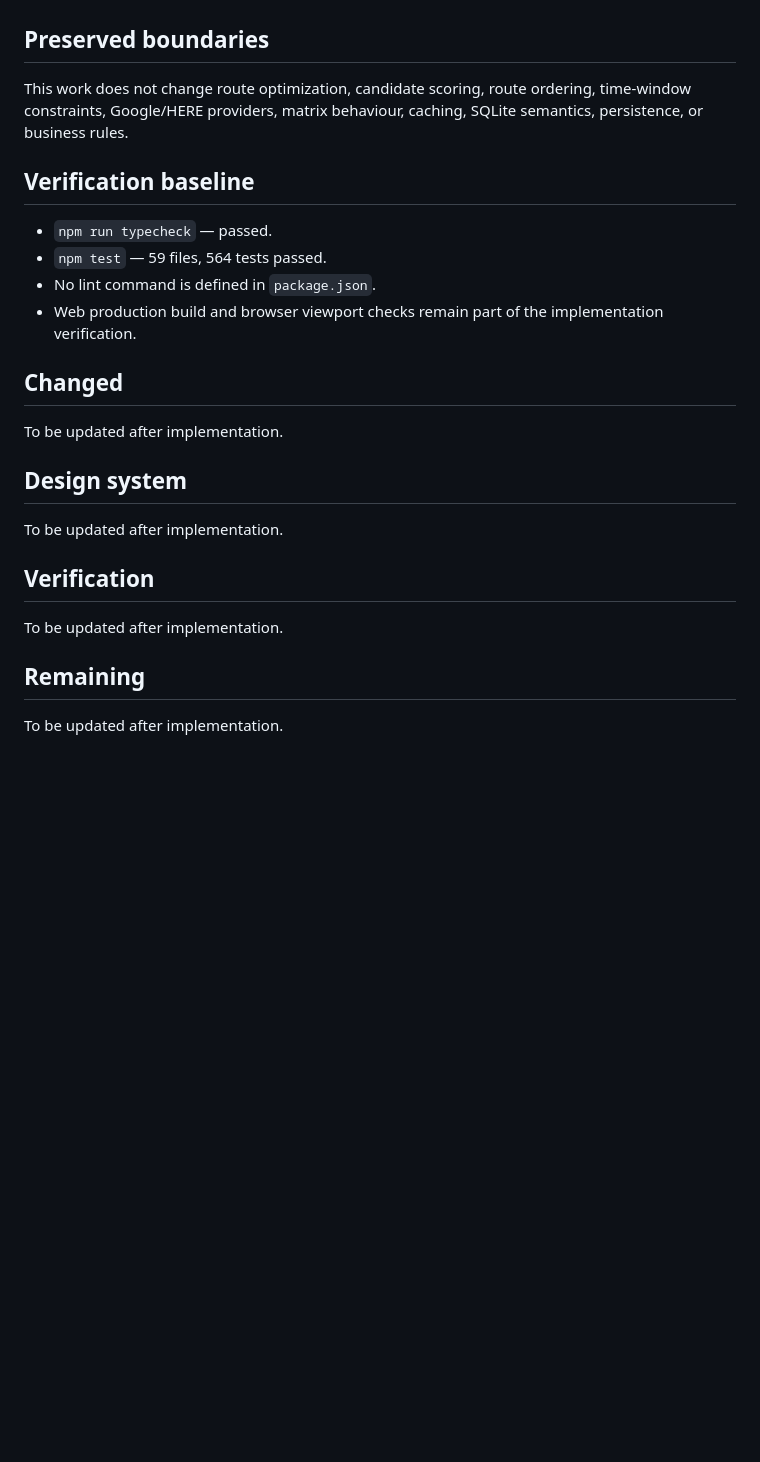
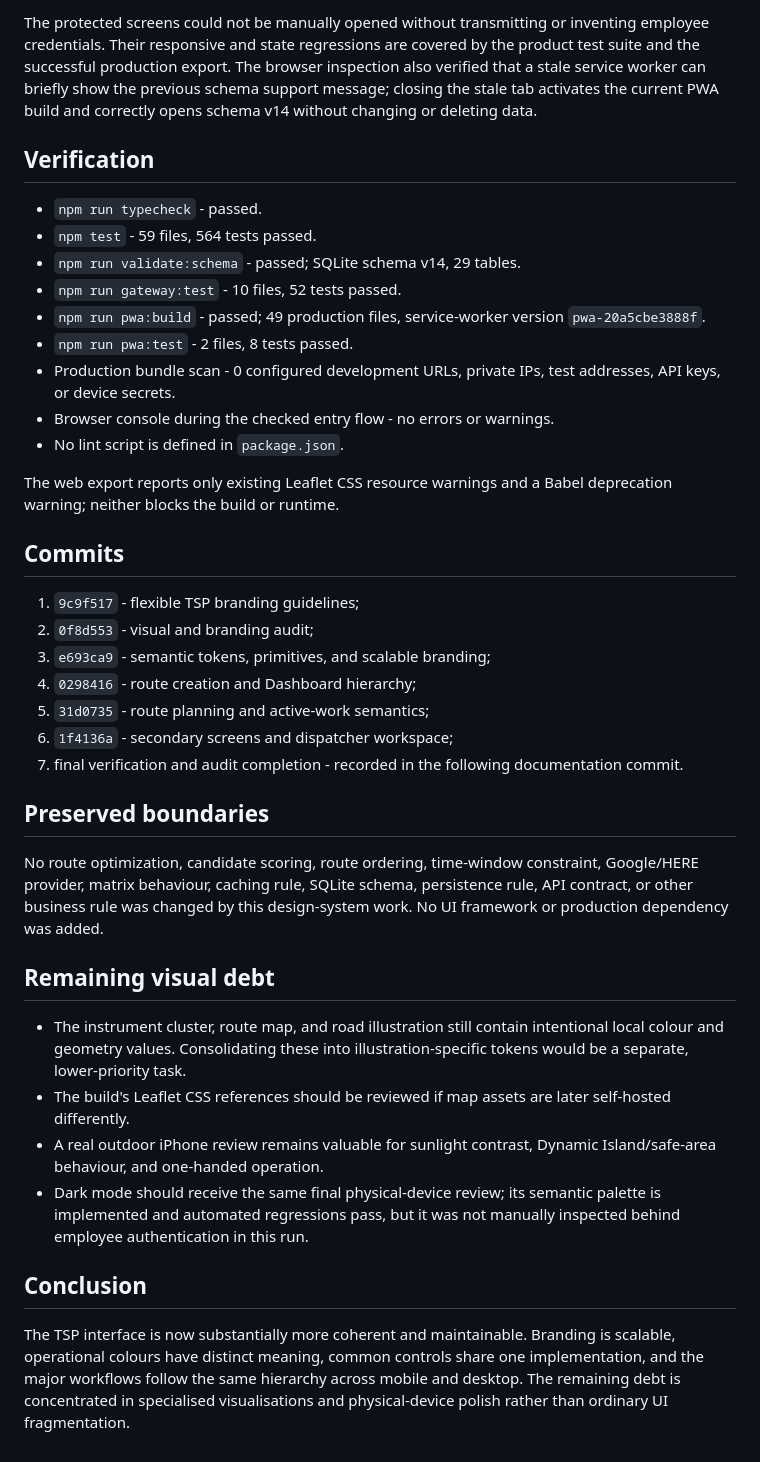
Before and after one commit to ktautkus-svg/TSP, a Markdown page: docs/UI_DESIGN_AUDIT.md, the part around one of its changes. Rendered like a GitHub page; blank space fills up the shorter version.

```diff
--- a/docs/UI_DESIGN_AUDIT.md
+++ b/docs/UI_DESIGN_AUDIT.md
@@ -104,27 +129,40 @@ The existing `src/ui/tokens.ts` and theme provider remain the single design-syst
+The protected screens could not be manually opened without transmitting or inventing employee credentials. Their responsive and state regressions are covered by the product test suite and the successful production export. The browser inspection also verified that a stale service worker can briefly show the previous schema support message; closing the stale tab activates the current PWA build and correctly opens schema v14 without changing or deleting data.
+
+## Verification
+
+- `npm run typecheck` - passed.
+- `npm test` - 59 files, 564 tests passed.
+- `npm run validate:schema` - passed; SQLite schema v14, 29 tables.
+- `npm run gateway:test` - 10 files, 52 tests passed.
+- `npm run pwa:build` - passed; 49 production files, service-worker version `pwa-20a5cbe3888f`.
+- `npm run pwa:test` - 2 files, 8 tests passed.
+- Production bundle scan - 0 configured development URLs, private IPs, test addresses, API keys, or device secrets.
+- Browser console during the checked entry flow - no errors or warnings.
+- No lint script is defined in `package.json`.
+
+The web export reports only existing Leaflet CSS resource warnings and a Babel deprecation warning; neither blocks the build or runtime.
+
+## Commits
+
+1. `9c9f517` - flexible TSP branding guidelines;
+2. `0f8d553` - visual and branding audit;
+3. `e693ca9` - semantic tokens, primitives, and scalable branding;
+4. `0298416` - route creation and Dashboard hierarchy;
+5. `31d0735` - route planning and active-work semantics;
+6. `1f4136a` - secondary screens and dispatcher workspace;
+7. final verification and audit completion - recorded in the following documentation commit.
 
 ## Preserved boundaries
 
-This work does not change route optimization, candidate scoring, route ordering, time-window constraints, Google/HERE providers, matrix behaviour, caching, SQLite semantics, persistence, or business rules.
+No route optimization, candidate scoring, route ordering, time-window constraint, Google/HERE provider, matrix behaviour, caching rule, SQLite schema, persistence rule, API contract, or other business rule was changed by this design-system work. No UI framework or production dependency was added.
 
-## Verification baseline
+## Remaining visual debt
 
-- `npm run typecheck` — passed.
-- `npm test` — 59 files, 564 tests passed.
-- No lint command is defined in `package.json`.
-- Web production build and browser viewport checks remain part of the implementation verification.
+- The instrument cluster, route map, and road illustration still contain intentional local colour and geometry values. Consolidating these into illustration-specific tokens would be a separate, lower-priority task.
+- The build's Leaflet CSS references should be reviewed if map assets are later self-hosted differently.
+- A real outdoor iPhone review remains valuable for sunlight contrast, Dynamic Island/safe-area behaviour, and one-handed operation.
+- Dark mode should receive the same final physical-device review; its semantic palette is implemented and automated regressions pass, but it was not manually inspected behind employee authentication in this run.
 
-## Changed
+## Conclusion
 
-To be updated after implementation.
-
-## Design system
-
-To be updated after implementation.
-
-## Verification
-
-To be updated after implementation.
-
-## Remaining
-
-To be updated after implementation.
+The TSP interface is now substantially more coherent and maintainable. Branding is scalable, operational colours have distinct meaning, common controls share one implementation, and the major workflows follow the same hierarchy across mobile and desktop. The remaining debt is concentrated in specialised visualisations and physical-device polish rather than ordinary UI fragmentation.
```
Also changed, not shown: other parts of docs/UI_DESIGN_AUDIT.md (+97 -72 lines).
